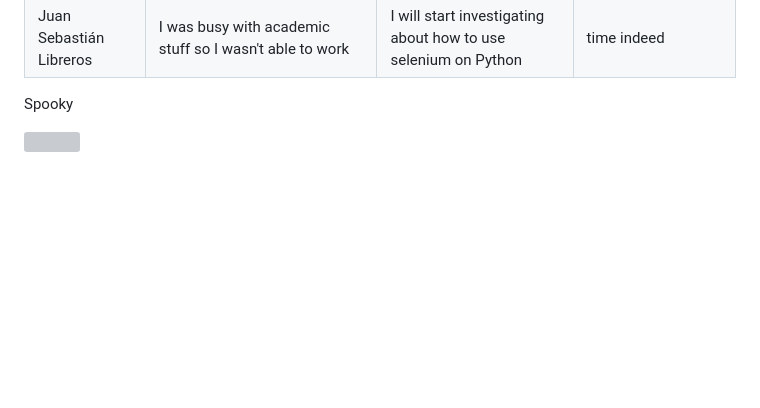
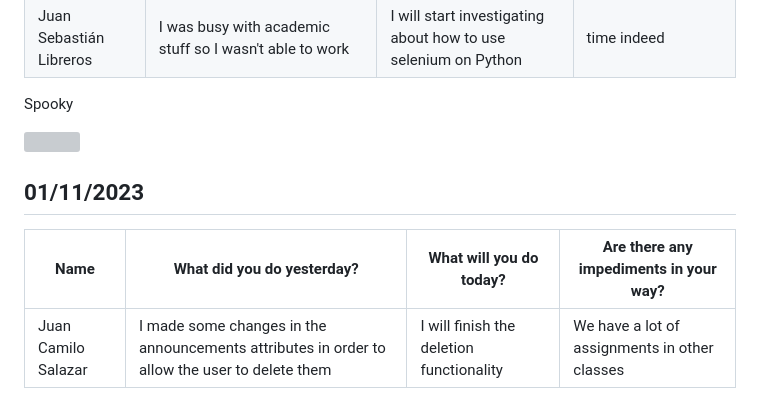
Before and after one commit to Camilin1904/ScholarshipManagement, a Markdown page: Dailies.md, the part around the change. GitHub-like rendering; blank space fills up the shorter version; grey boxes are pictures that could not be loaded.

Commit message:
Document dailies 01/11/2023 Juan Salazar

```diff
--- a/Dailies.md
+++ b/Dailies.md
@@ -360,3 +360,9 @@ Good morning, good evening and good night.
 Spooky
 
 ![](https://cdn.discordapp.com/attachments/1000963726792466472/1169137042626723866/image.jpg?ex=65544eb8&is=6541d9b8&hm=4ac7417609256b75445c1c3e929c5385695e5b8120091f174248e66ce92d3656&)
+
+## 01/11/2023
+
+| Name | What did you do yesterday? | What will you do today? | Are there any impediments in your way? |
+|----------|----------|----------|----------|
+| Juan Camilo Salazar | I made some changes in the announcements attributes in order to allow the user to delete them| I will finish the deletion functionality| We have a lot of assignments in other classes |
```
